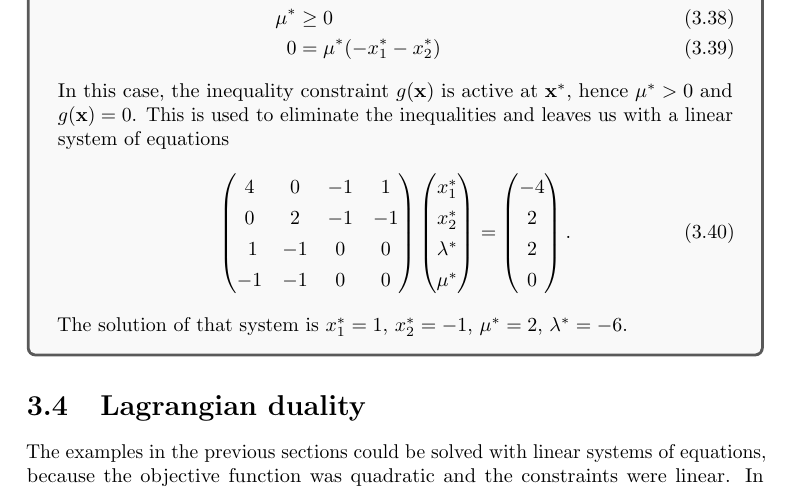
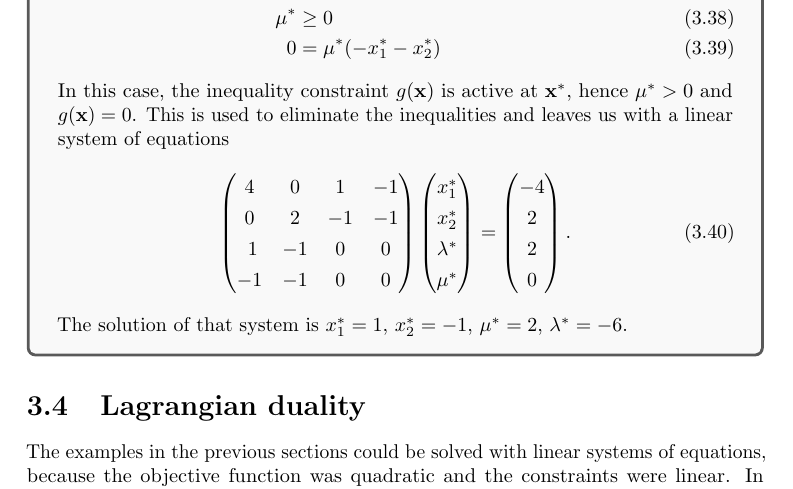
Before and after one commit to meyer-nils/structural_optimization, a LaTeX thesis (main.tex, which reads chapters/constrained_optimization.tex): part of page 26 of 82, cut so that both start at the same text. Compiled offline with pdfLaTeX.

Commit message:
Minor fix.

```diff
--- a/chapters/constrained_optimization.tex
+++ b/chapters/constrained_optimization.tex
@@ -265,7 +265,7 @@ The first condition is the stationary condition, the next two conditions are the
     In this case, the inequality constraint $g(\mathbf{x})$ is active at $\mathbf{x}^*$, hence $\mu^* > 0$ and $g(\mathbf{x})=0$. This is used to eliminate the inequalities and leaves us with a linear system of equations
     \begin{equation}
         \begin{pmatrix}
-        4  & 0  & -1 & 1  \\
+        4  & 0  & 1 & -1  \\
         0  & 2  & -1 & -1 \\
         1  & -1 & 0  & 0  \\
         -1 & -1 & 0  & 0
```
